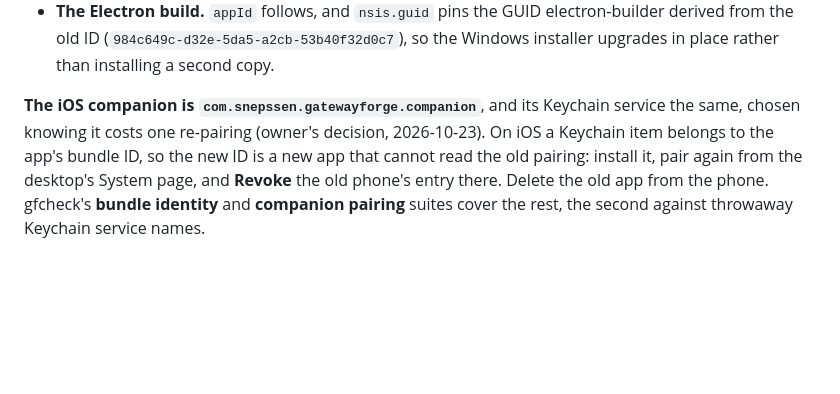
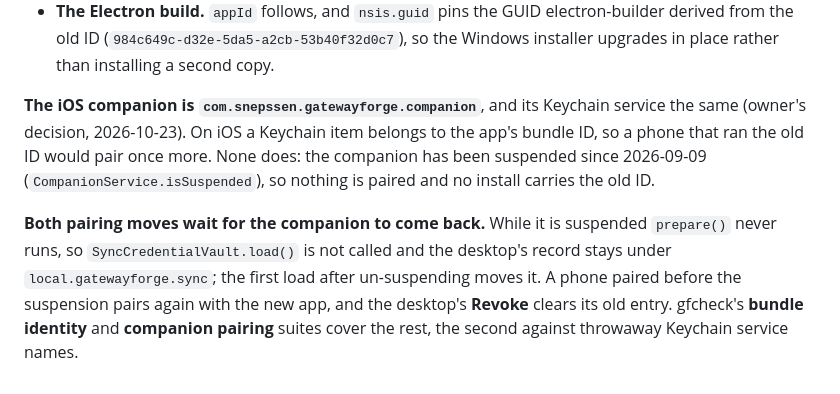
Before and after one commit to snepssen/gateway-forge, a Markdown page: CLAUDE.md, the part around the change. GitHub-like rendering; blank space fills up the shorter version.

Commit message:
CLAUDE.md: the pairing moves wait for the suspended companion
Co-Authored-By: Claude Opus 5.5 <noreply@anthropic.com>

```diff
--- a/CLAUDE.md
+++ b/CLAUDE.md
@@ -1853,10 +1853,17 @@ on its own:
   in place rather than installing a second copy.
 
 **The iOS companion is `com.snepssen.gatewayforge.companion`**, and its
-Keychain service the same, chosen knowing it costs one re-pairing (owner's
-decision, 2026-10-23). On iOS a Keychain item belongs to the app's bundle ID,
-so the new ID is a new app that cannot read the old pairing: install it, pair
-again from the desktop's System page, and **Revoke** the old phone's entry
-there. Delete the old app from the phone. gfcheck's **bundle identity** and
+Keychain service the same (owner's decision, 2026-10-23). On iOS a Keychain
+item belongs to the app's bundle ID, so a phone that ran the old ID would
+pair once more. None does: the companion has been suspended since 2026-09-09
+(`CompanionService.isSuspended`), so nothing is paired and no install carries
+the old ID.
+
+**Both pairing moves wait for the companion to come back.** While it is
+suspended `prepare()` never runs, so `SyncCredentialVault.load()` is not
+called and the desktop's record stays under `local.gatewayforge.sync`; the
+first load after un-suspending moves it. A phone paired before the
+suspension pairs again with the new app, and the desktop's **Revoke** clears
+its old entry. gfcheck's **bundle identity** and
 **companion pairing** suites cover the rest, the second against throwaway
 Keychain service names.
```
